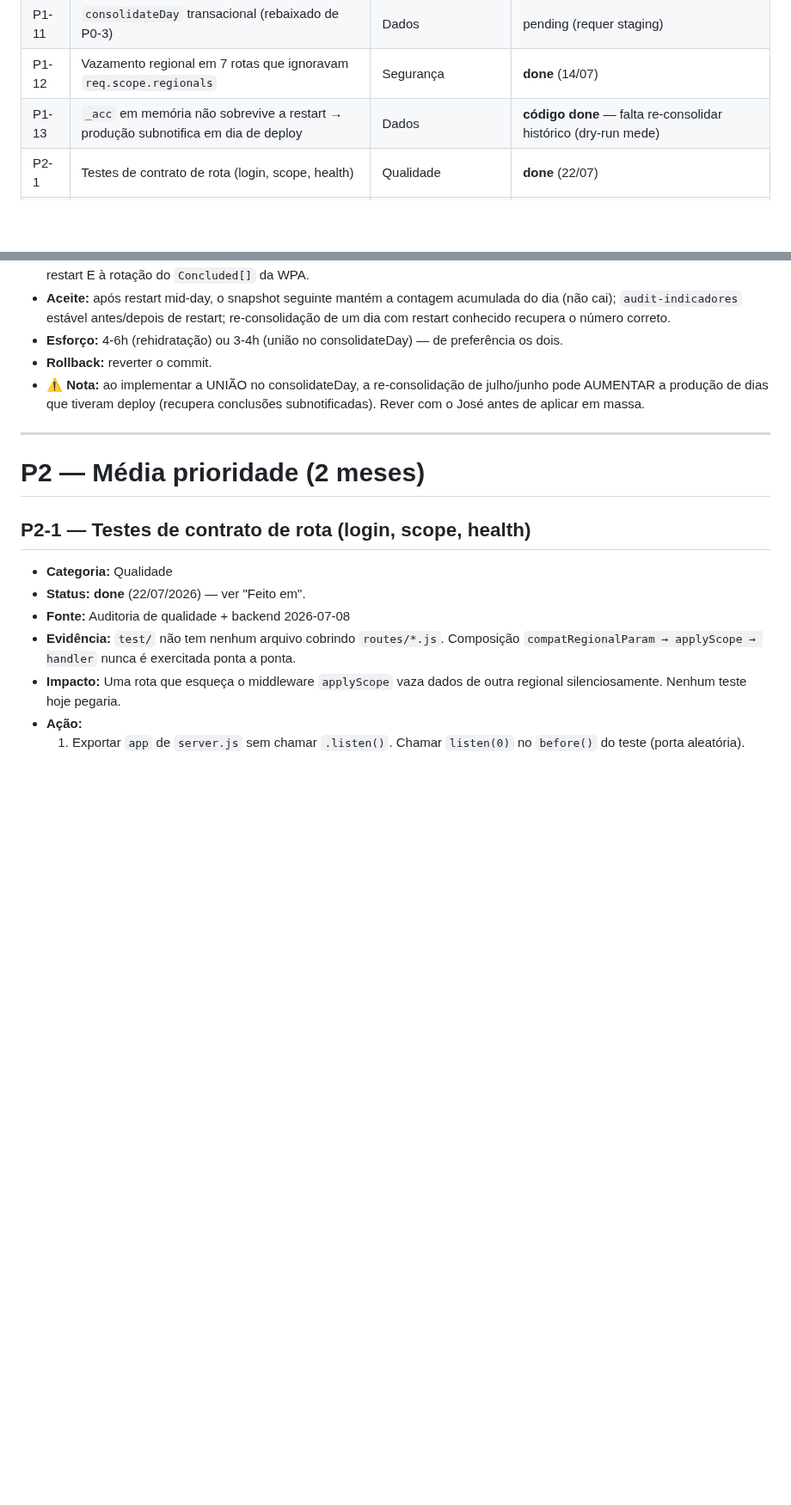
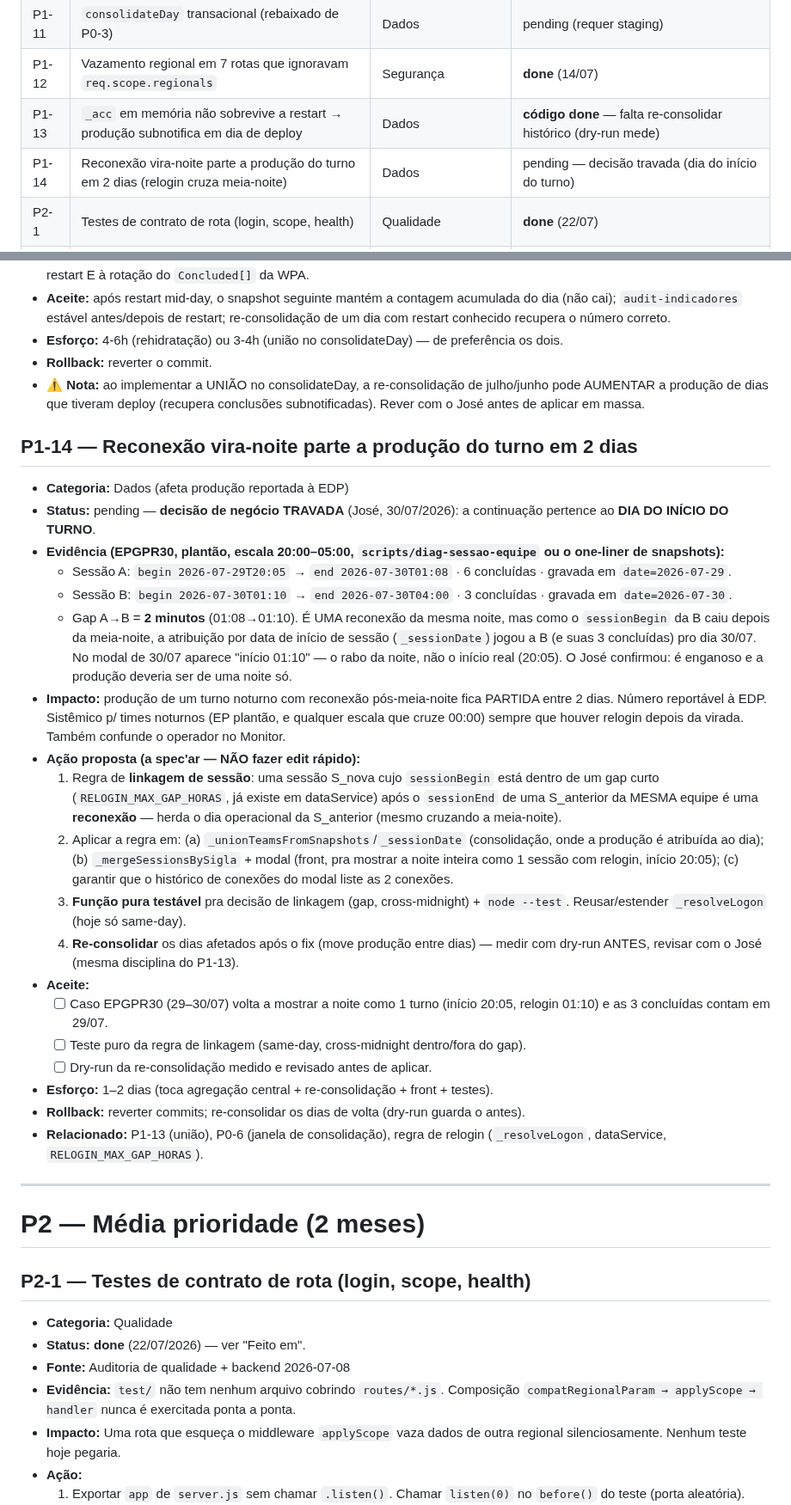
Before and after one commit to eduardochamp1/prod-stc, a Markdown page: docs/handoff/BACKLOG.md, 2 parts joined by grey strips. Shown at 86% size. GitHub-like rendering; blank space fills up the shorter version.

Commit message:
docs(backlog): P1-14 reconexao vira-noite parte producao em 2 dias
Evidencia EPGPR30 (29-30/07): sessao A 20:05->01:08 (6 conc, dia 29) +
sessao B 01:10->04:00 (3 conc, dia 30), gap de 2 min = reconexao da mesma
noite. Atribuicao por _sessionDate joga o rabo pro dia 30. Decisao do Jose
(30/07): continuacao pertence ao dia do INICIO do turno. Afeta producao
reportavel -> item spec'd com re-consolidacao, nao edit rapido.

Co-Authored-By: Claude Opus 4.8 <noreply@anthropic.com>

```diff
--- a/docs/handoff/BACKLOG.md
+++ b/docs/handoff/BACKLOG.md
@@ -42,6 +42,7 @@
 | P1-11 | `consolidateDay` transacional (rebaixado de P0-3) | Dados | pending (requer staging) |
 | P1-12 | Vazamento regional em 7 rotas que ignoravam `req.scope.regionals` | Segurança | **done** (14/07) |
 | P1-13 | `_acc` em memória não sobrevive a restart → produção subnotifica em dia de deploy | Dados | **código done** — falta re-consolidar histórico (dry-run mede) |
+| P1-14 | Reconexão vira-noite parte a produção do turno em 2 dias (relogin cruza meia-noite) | Dados | pending — decisão travada (dia do início do turno) |
 | P2-1 | Testes de contrato de rota (login, scope, health) | Qualidade | **done** (22/07) |
 | P2-2 | Extrair matemática de buckets em módulo único | Dados | **done** (22/07) |
 | P2-3 | `public/` dedicado (parar de servir raiz do repo) | Segurança/Frontend | **done** (22/07) |
@@ -834,6 +835,50 @@ feita em PR separado depois dos testes.
   julho/junho pode AUMENTAR a produção de dias que tiveram deploy (recupera
   conclusões subnotificadas). Rever com o José antes de aplicar em massa.
 
+## P1-14 — Reconexão vira-noite parte a produção do turno em 2 dias
+
+- **Categoria:** Dados (afeta produção reportada à EDP)
+- **Status:** pending — **decisão de negócio TRAVADA** (José, 30/07/2026):
+  a continuação pertence ao **DIA DO INÍCIO DO TURNO**.
+- **Evidência (EPGPR30, plantão, escala 20:00–05:00, `scripts/diag-sessao-equipe`
+  ou o one-liner de snapshots):**
+  - Sessão A: `begin 2026-07-29T20:05` → `end 2026-07-30T01:08` · 6 concluídas ·
+    gravada em `date=2026-07-29`.
+  - Sessão B: `begin 2026-07-30T01:10` → `end 2026-07-30T04:00` · 3 concluídas ·
+    gravada em `date=2026-07-30`.
+  - Gap A→B = **2 minutos** (01:08→01:10). É UMA reconexão da mesma noite, mas
+    como o `sessionBegin` da B caiu depois da meia-noite, a atribuição por data
+    de início de sessão (`_sessionDate`) jogou a B (e suas 3 concluídas) pro dia
+    30/07. No modal de 30/07 aparece "início 01:10" — o rabo da noite, não o
+    início real (20:05). O José confirmou: é enganoso e a produção deveria ser
+    de uma noite só.
+- **Impacto:** produção de um turno noturno com reconexão pós-meia-noite fica
+  PARTIDA entre 2 dias. Número reportável à EDP. Sistêmico p/ times noturnos
+  (EP plantão, e qualquer escala que cruze 00:00) sempre que houver relogin
+  depois da virada. Também confunde o operador no Monitor.
+- **Ação proposta (a spec'ar — NÃO fazer edit rápido):**
+  1. Regra de **linkagem de sessão**: uma sessão S_nova cujo `sessionBegin` está
+     dentro de um gap curto (`RELOGIN_MAX_GAP_HORAS`, já existe em dataService)
+     após o `sessionEnd` de uma S_anterior da MESMA equipe é uma **reconexão** —
+     herda o dia operacional da S_anterior (mesmo cruzando a meia-noite).
+  2. Aplicar a regra em: (a) `_unionTeamsFromSnapshots`/`_sessionDate` (consolidação,
+     onde a produção é atribuída ao dia); (b) `_mergeSessionsBySigla` + modal
+     (front, pra mostrar a noite inteira como 1 sessão com relogin, início 20:05);
+     (c) garantir que o histórico de conexões do modal liste as 2 conexões.
+  3. **Função pura testável** pra decisão de linkagem (gap, cross-midnight) +
+     `node --test`. Reusar/estender `_resolveLogon` (hoje só same-day).
+  4. **Re-consolidar** os dias afetados após o fix (move produção entre dias) —
+     medir com dry-run ANTES, revisar com o José (mesma disciplina do P1-13).
+- **Aceite:**
+  - [ ] Caso EPGPR30 (29–30/07) volta a mostrar a noite como 1 turno (início 20:05,
+    relogin 01:10) e as 3 concluídas contam em 29/07.
+  - [ ] Teste puro da regra de linkagem (same-day, cross-midnight dentro/fora do gap).
+  - [ ] Dry-run da re-consolidação medido e revisado antes de aplicar.
+- **Esforço:** 1–2 dias (toca agregação central + re-consolidação + front + testes).
+- **Rollback:** reverter commits; re-consolidar os dias de volta (dry-run guarda o antes).
+- **Relacionado:** P1-13 (união), P0-6 (janela de consolidação), regra de relogin
+  (`_resolveLogon`, dataService, `RELOGIN_MAX_GAP_HORAS`).
+
 ---
 
 # P2 — Média prioridade (2 meses)
```
